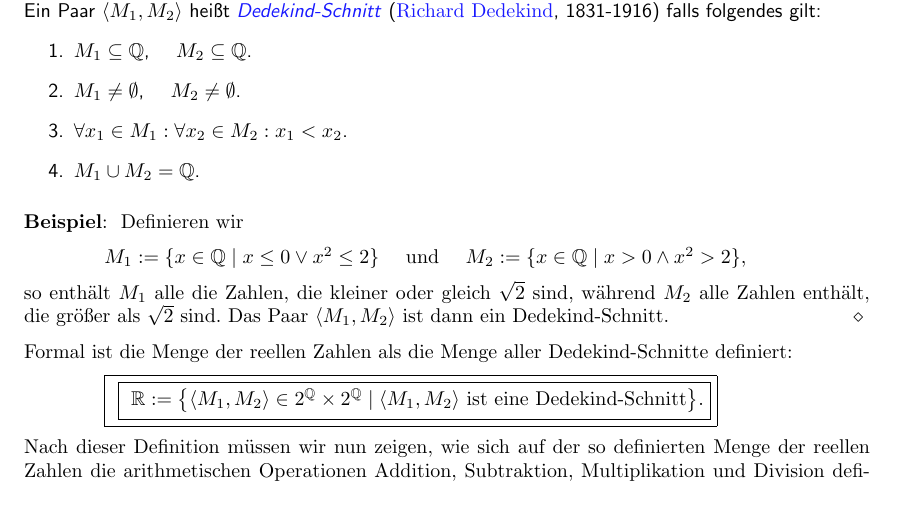
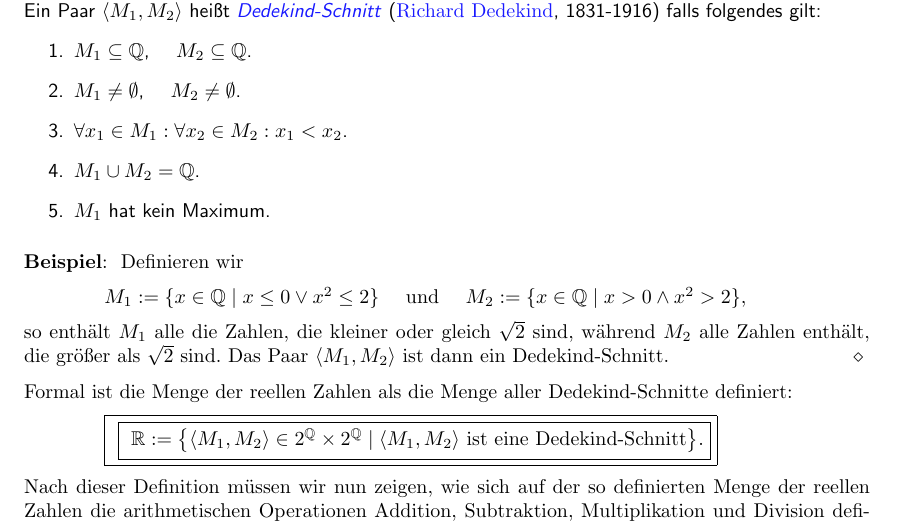
Before and after one commit to karlstroetmann/Analysis, a LaTeX document (Script/analysis.tex, which reads Script/dedekind-cut.tex): part of page 6 of 42, cut so that both start at the same text. The pictures show the PDF file Script/analysis.pdf that the author committed with the source; the source files are stored in an older character set and shown here as Unicode.

Commit message:
pdf created

```diff
--- a/Script/dedekind-cut.tex
+++ b/Script/dedekind-cut.tex
@@ -24,6 +24,7 @@ falls folgendes gilt:
 \item $M_1 \not= \emptyset$, \quad $M_2 \not= \emptyset$.
 \item $\forall x_1 \in M_1: \forall x_2 \in M_2: x_1 < x_2$.
 \item $M_1 \cup M_2 = \mathbb{Q}$.
+\item $M_1$ hat kein Maximum.
 \end{enumerate}
 \end{Definition}
 
```
Also changed, not shown: Script/analysis.pdf.
